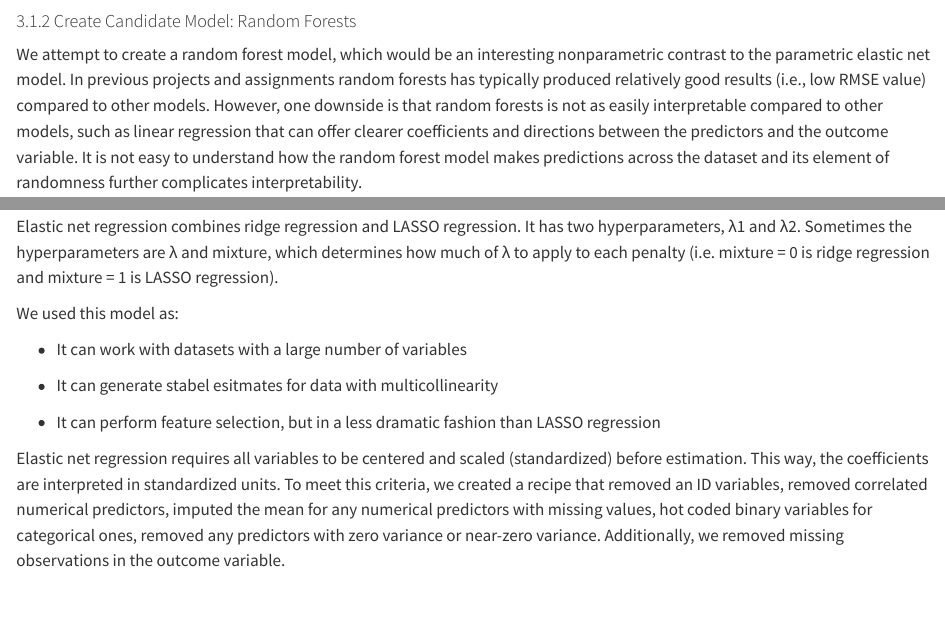
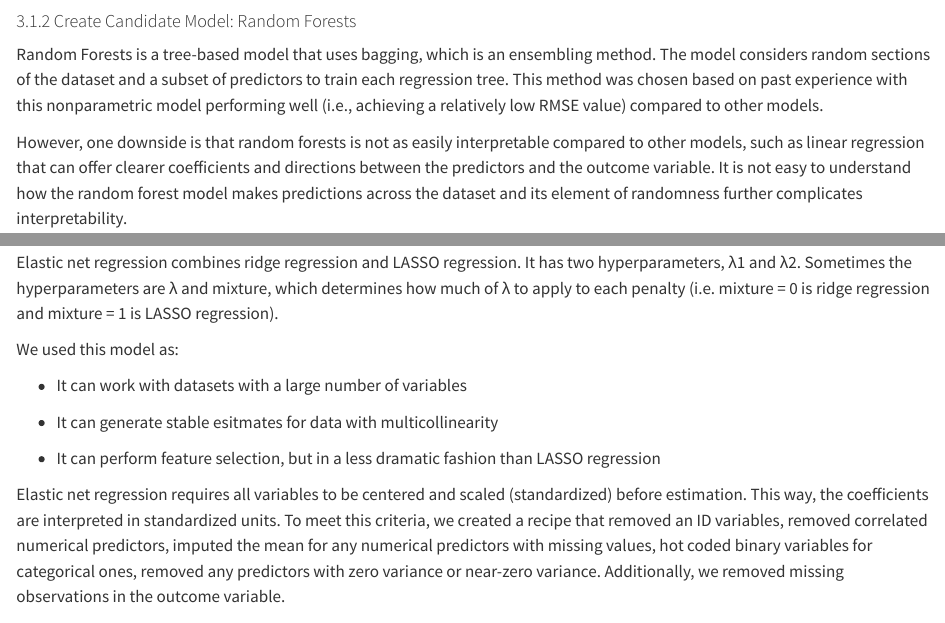
Before and after one commit to Jasminejha/project_adv_datasci, a Quarto document (fin_proj.qmd): the page in a window 1100 px wide, from 6480 px down, and a second part further down, joined at a grey line. Rendered offline with R 4.5, knitr and Pandoc in place of Quarto, with nearby package versions; some code elsewhere in the file could not run offline; long lines of code are wrapped; column names are cleaned by a stand-in for the janitor package; common packages that the code uses without loading them are loaded.

Commit message:
adding random forests write-up

````diff
--- a/fin_proj.qmd
+++ b/fin_proj.qmd
@@ -194,9 +194,15 @@ work_loss_folds <- vfold_cv(data = work_loss_train, v = 10)
 
 #### 3.1.2 Create Candidate Model: Random Forests
 
-We attempt to create a random forest model, which would be an interesting nonparametric contrast to the parametric elastic net model. In previous projects and assignments random forests has typically produced relatively good results (i.e., low RMSE value) compared to other models. However, one downside is that random forests is not as easily interpretable compared to other models, such as linear regression that can offer clearer coefficients and directions between the predictors and the outcome variable. It is not easy to understand how the random forest model makes predictions across the dataset and its element of randomness further complicates interpretability.
+Random Forests is a tree-based model that uses bagging, which is an ensembling method. The model considers random sections of the dataset and a subset of predictors to train each regression tree. This method was chosen based on past experience with this nonparametric model performing well (i.e., achieving a relatively low RMSE value) compared to other models.
+
+However, one downside is that random forests is not as easily interpretable compared to other models, such as linear regression that can offer clearer coefficients and directions between the predictors and the outcome variable. It is not easy to understand how the random forest model makes predictions across the dataset and its element of randomness further complicates interpretability.
+
+```{r}
 
 
+
+```
 
 
 #### 3.1.3 Create Candidate Mode: Elastic Net Regression
@@ -209,7 +215,7 @@ We used this model as:
 
 -   It can work with datasets with a large number of variables
 
--   It can generate stabel esitmates for data with multicollinearity
+-   It can generate stable esitmates for data with multicollinearity
 
 -   It can perform feature selection, but in a less dramatic fashion than LASSO regression
 
````
Also changed, not shown: fin_proj.qmd (4 more changed lines).
